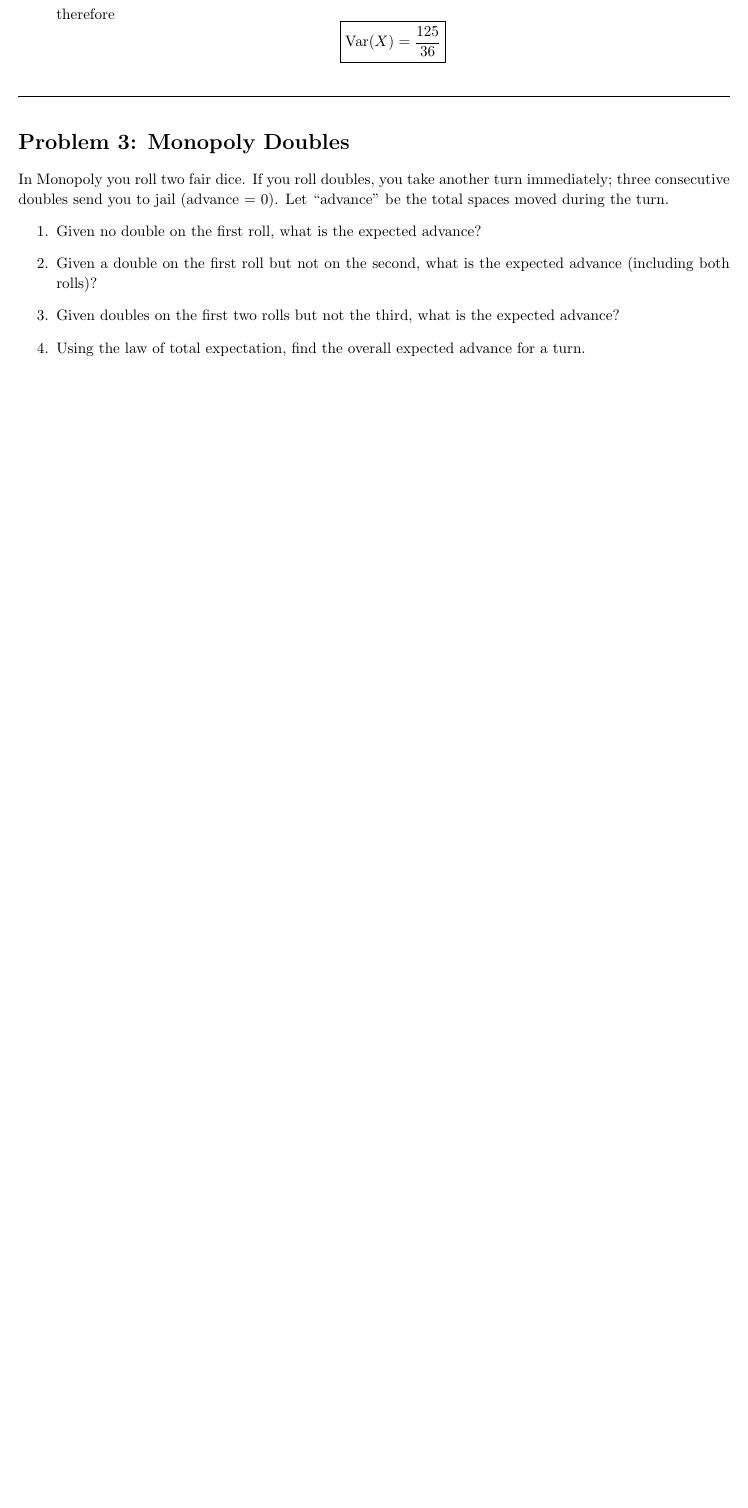
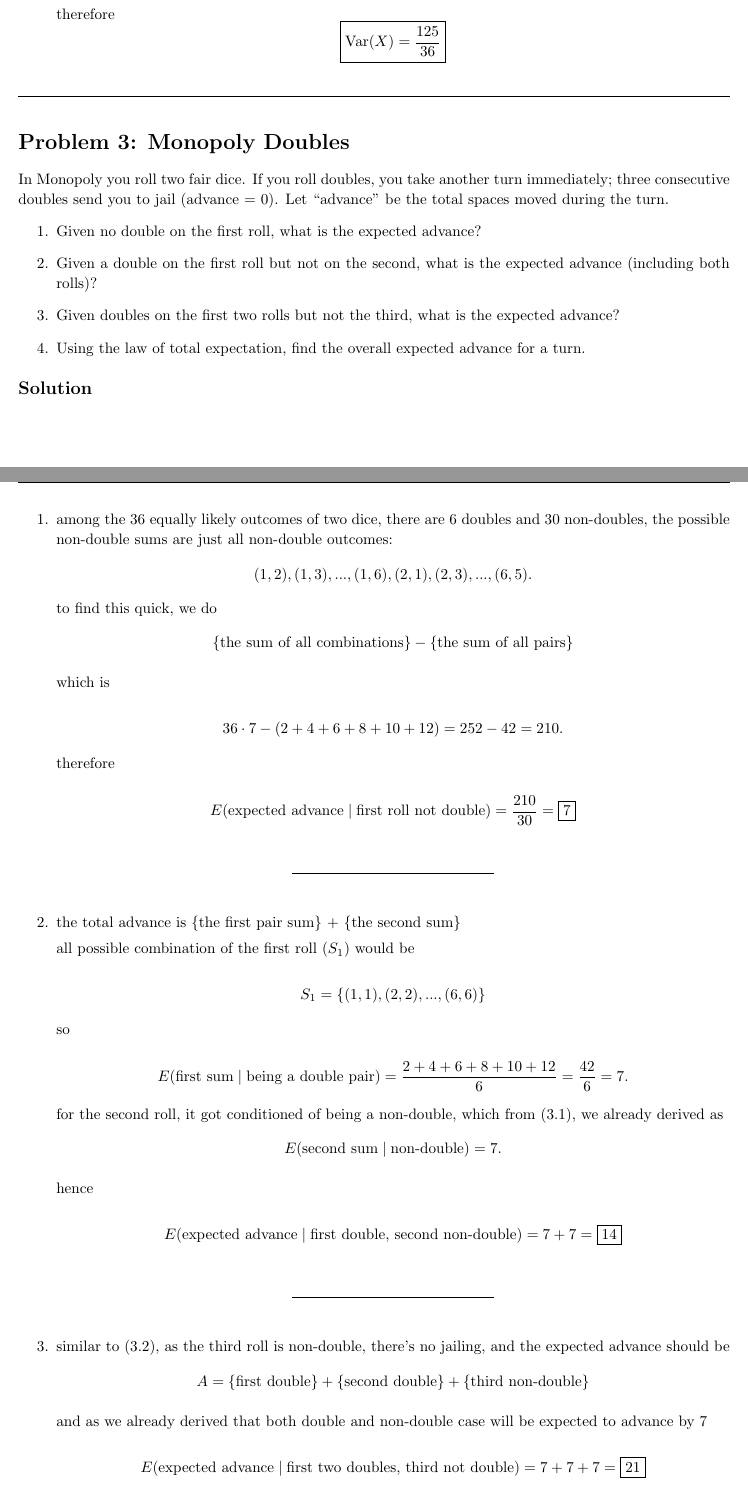
Before and after one commit to jiraroj-wir/MUIC-ICCS206-Discrete-Mathematic, a LaTeX problem sheet (HW8.tex): part of page 5 of 7 before the commit and two parts of pages 5 and 6 of 9 after it, the two joined at a grey line, cut so that both start at the same text, the shorter picture padded with empty space. Compiled offline with pdfLaTeX.

Commit message:
homework 8, problem 3

```diff
--- a/HW8.tex
+++ b/HW8.tex
@@ -259,3 +259,81 @@
     \item Using the law of total expectation, find the overall expected advance for a turn.
 \end{enumerate}
 
+\medskip
+\solution
+
+\begin{enumerate}
+\item
+
+among the $36$ equally likely outcomes of two dice, there are $6$ doubles and $30$ non-doubles, the possible non-double sums are just all non-double outcomes:
+\[
+    (1,2),(1,3), ..., (1, 6), (2, 1), (2, 3), ..., (6,5).
+\]
+to find this quick, we do
+        \[\text{\{the sum of all combinations\}} - \text{\{the sum of all pairs\}}\]
+
+which is
+
+\[
+    36 \cdot 7 - (2+4+6+8+10+12) = 252-42=210.
+\]
+
+therefore
+
+\[
+    E(\text{expected advance} \mid \text{first roll not double}) = \frac{210}{30} = \boxed{7}
+\]
+
+\medskip
+\begin{center}
+\rule{0.3\linewidth}{0.2pt}
+\end{center}
+\medskip
+
+\item the total advance is \{the first pair sum\} + \{the second sum\}
+
+all possible combination of the first roll ($S_1$) would be
+
+\[
+    S_1 = \{(1,1), (2,2), ..., (6,6)\}
+\]
+
+so
+
+\[
+E(\text{first sum}\mid \text{being a double pair})
+= \frac{2+4+6+8+10+12}{6}
+= \frac{42}{6}
+= 7.
+\]
+
+        for the second roll, it got conditioned of being a non-double, which from (3.1), we already derived as
+\[
+E(\text{second sum}\mid \text{non-double})=7.
+\]
+
+hence
+
+\[
+    E(\text{expected advance}\mid \text{first double, second non-double})
+= 7+7
+= \boxed{14}
+\]
+
+\medskip
+\begin{center}
+\rule{0.3\linewidth}{0.2pt}
+\end{center}
+\medskip
+
+\item similar to (3.2), as the third roll is non-double, there's no jailing, and the expected advance should be
+\[
+    A=\text{\{first double\}}+\text{\{second double\}}+\text{\{third non-double\}}
+\]
+
+and as we already derived that both double and non-double case will be expected to advance by 7
+
+\[
+    E(\text{expected advance}\mid \text{first two doubles, third not double})
+= 7+7+7
+= \boxed{21}
@@ -261,0 +354 @@
+    \item case 4: first three rolls are all doubles, so you go to jail and advance $0$.
```
Also changed, not shown: HW8.tex (42 more changed lines).
